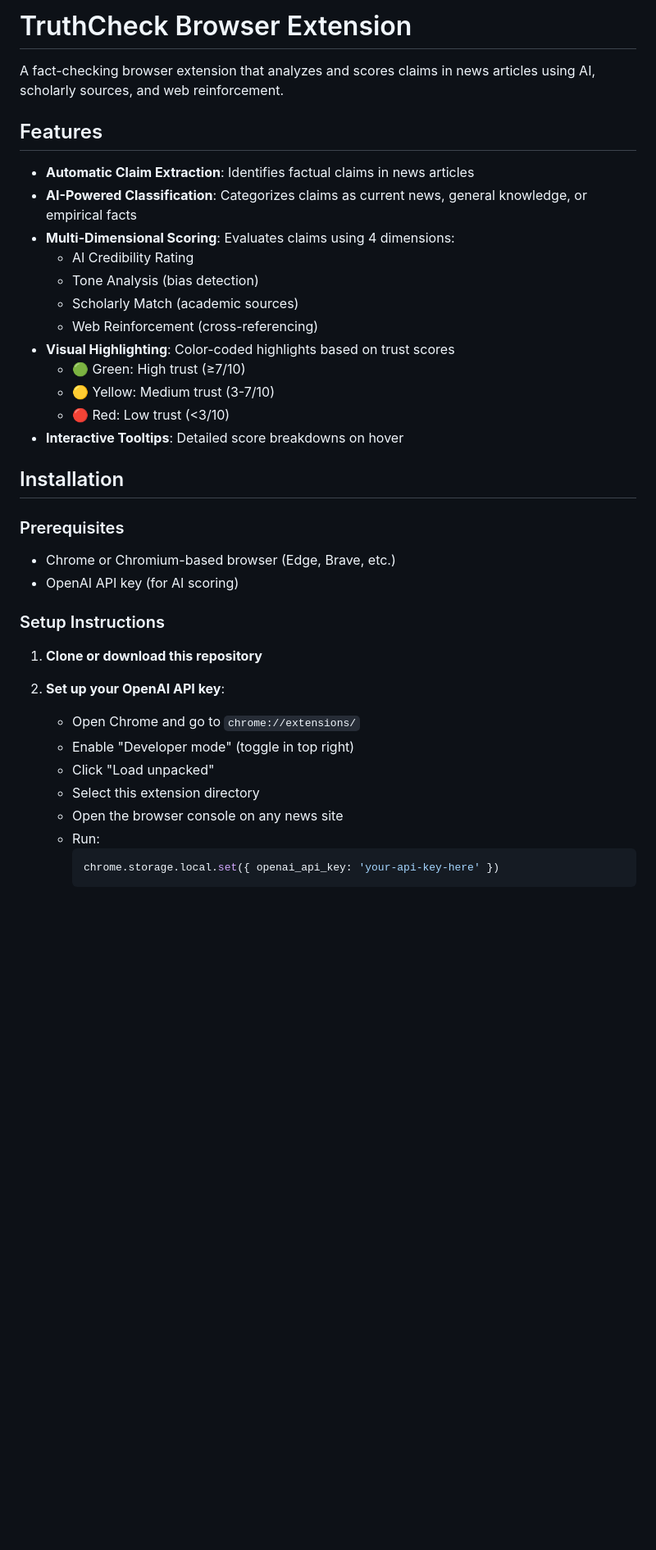
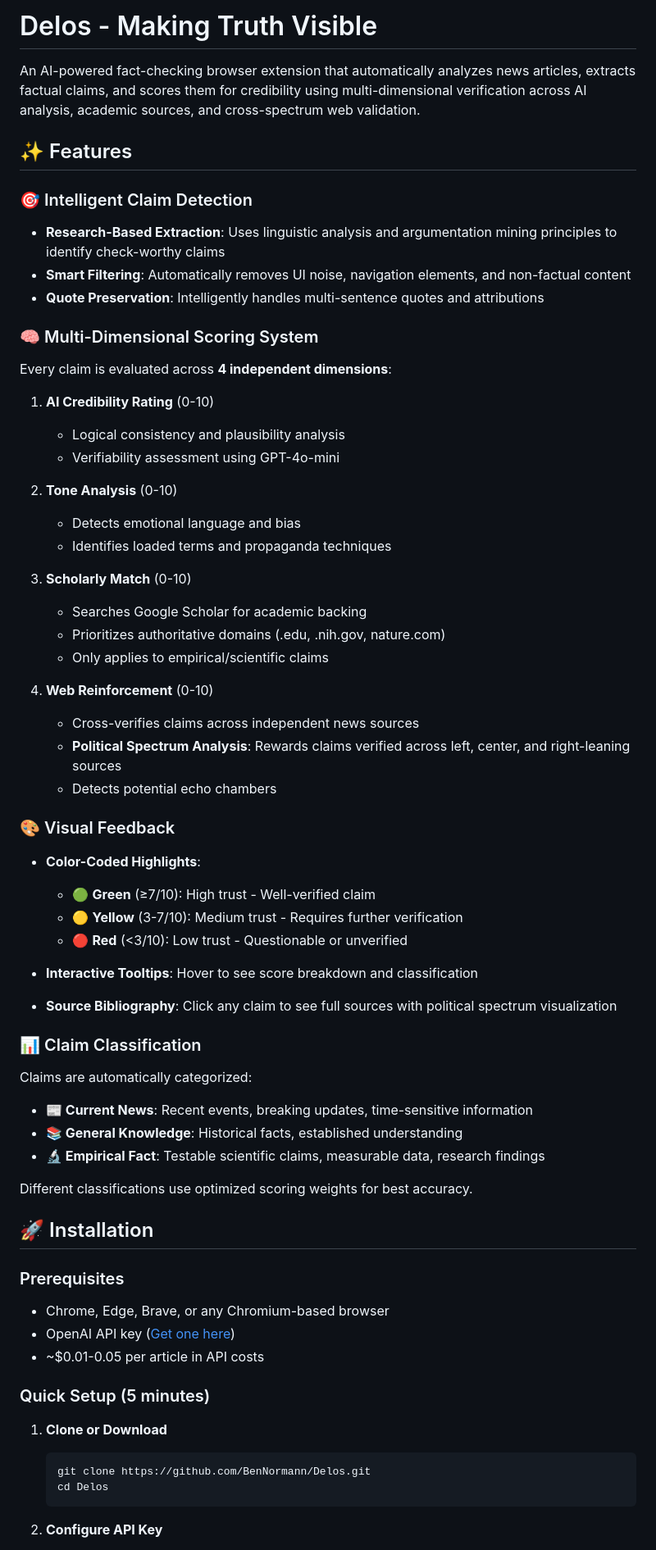
Before and after one commit to BenNormann/Delos, a Markdown page: README.md, the part around the change printed below. Shown: that part at 82% size. Rendered like a GitHub page; blank space fills up the shorter version.

````diff
--- a/README.md
+++ b/README.md
@@ -1,41 +1,67 @@
-# TruthCheck Browser Extension
+# Delos - Making Truth Visible
 
-A fact-checking browser extension that analyzes and scores claims in news articles using AI, scholarly sources, and web reinforcement.
+An AI-powered fact-checking browser extension that automatically analyzes news articles, extracts factual claims, and scores them for credibility using multi-dimensional verification across AI analysis, academic sources, and cross-spectrum web validation.
 
-## Features
+## ✨ Features
 
-- **Automatic Claim Extraction**: Identifies factual claims in news articles
-- **AI-Powered Classification**: Categorizes claims as current news, general knowledge, or empirical facts
-- **Multi-Dimensional Scoring**: Evaluates claims using 4 dimensions:
-  - AI Credibility Rating
-  - Tone Analysis (bias detection)
-  - Scholarly Match (academic sources)
-  - Web Reinforcement (cross-referencing)
-- **Visual Highlighting**: Color-coded highlights based on trust scores
-  - 🟢 Green: High trust (≥7/10)
-  - 🟡 Yellow: Medium trust (3-7/10)
-  - 🔴 Red: Low trust (<3/10)
-- **Interactive Tooltips**: Detailed score breakdowns on hover
+### 🎯 Intelligent Claim Detection
+- **Research-Based Extraction**: Uses linguistic analysis and argumentation mining principles to identify check-worthy claims
+- **Smart Filtering**: Automatically removes UI noise, navigation elements, and non-factual content
+- **Quote Preservation**: Intelligently handles multi-sentence quotes and attributions
 
-## Installation
+### 🧠 Multi-Dimensional Scoring System
+Every claim is evaluated across **4 independent dimensions**:
+
+1. **AI Credibility Rating** (0-10)
+   - Logical consistency and plausibility analysis
+   - Verifiability assessment using GPT-4o-mini
+
+2. **Tone Analysis** (0-10)
+   - Detects emotional language and bias
+   - Identifies loaded terms and propaganda techniques
+
+3. **Scholarly Match** (0-10)
+   - Searches Google Scholar for academic backing
+   - Prioritizes authoritative domains (.edu, .nih.gov, nature.com)
+   - Only applies to empirical/scientific claims
+
+4. **Web Reinforcement** (0-10)
+   - Cross-verifies claims across independent news sources
+   - **Political Spectrum Analysis**: Rewards claims verified across left, center, and right-leaning sources
+   - Detects potential echo chambers
+
+### 🎨 Visual Feedback
+- **Color-Coded Highlights**:
+  - 🟢 **Green** (≥7/10): High trust - Well-verified claim
+  - 🟡 **Yellow** (3-7/10): Medium trust - Requires further verification
+  - 🔴 **Red** (<3/10): Low trust - Questionable or unverified
+
+- **Interactive Tooltips**: Hover to see score breakdown and classification
+- **Source Bibliography**: Click any claim to see full sources with political spectrum visualization
+
+### 📊 Claim Classification
+Claims are automatically categorized:
+- **📰 Current News**: Recent events, breaking updates, time-sensitive information
+- **📚 General Knowledge**: Historical facts, established understanding
+- **🔬 Empirical Fact**: Testable scientific claims, measurable data, research findings
+
+Different classifications use optimized scoring weights for best accuracy.
+
+## 🚀 Installation
 
 ### Prerequisites
 
-- Chrome or Chromium-based browser (Edge, Brave, etc.)
-- OpenAI API key (for AI scoring)
+- Chrome, Edge, Brave, or any Chromium-based browser
+- OpenAI API key ([Get one here](https://platform.openai.com/api-keys))
+- ~$0.01-0.05 per article in API costs
 
-### Setup Instructions
+### Quick Setup (5 minutes)
 
-1. **Clone or download this repository**
+1. **Clone or Download**
+   ```bash
+   git clone https://github.com/BenNormann/Delos.git
+   cd Delos
+   ```
 
-2. **Set up your OpenAI API key**:
-   - Open Chrome and go to `chrome://extensions/`
-   - Enable "Developer mode" (toggle in top right)
-   - Click "Load unpacked"
-   - Select this extension directory
-   - Open the browser console on any news site
-   - Run:
-     ```javascript
-     chrome.storage.local.set({ openai_api_key: 'your-api-key-here' })
-     ```
+2. **Configure API Key**
 
````
Also changed, not shown: other parts of README.md (+47 -20 lines).
